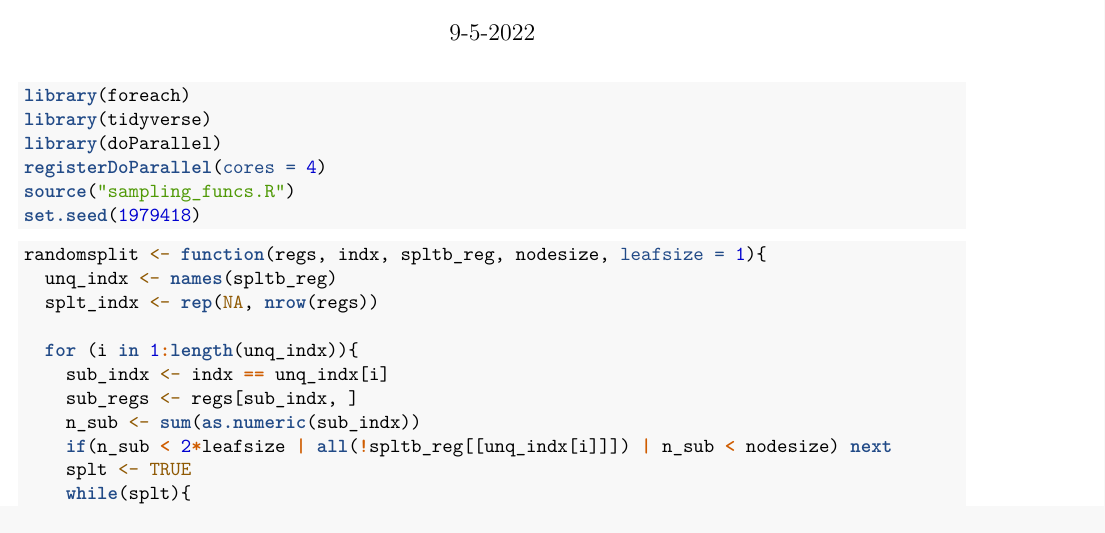
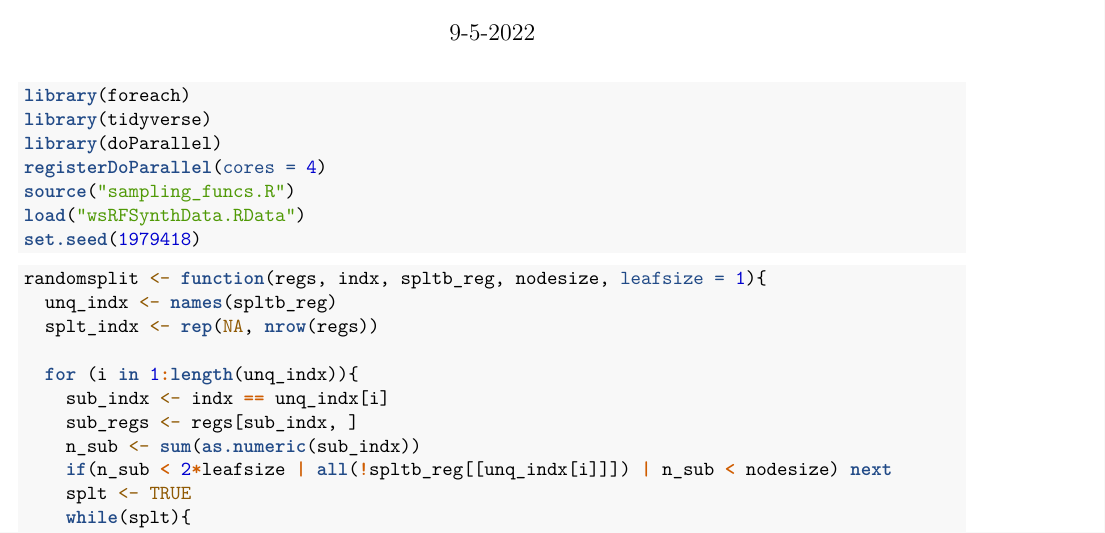
Before and after one commit to thdevilee/Thesis, an R Markdown document (RFSimSynthData.Rmd): part of page 1 of 6, cut so that both start at the same text. Rendered offline with R 4.5, knitr and Pandoc, then LaTeX, with nearby package versions; some code elsewhere in the file could not run offline.

Commit message:
Small changes

````diff
--- a/RFSimSynthData.Rmd
+++ b/RFSimSynthData.Rmd
@@ -15,6 +15,7 @@ library(tidyverse)
 library(doParallel)
 registerDoParallel(cores = 4)
 source("sampling_funcs.R")
+load("wsRFSynthData.RData")
 set.seed(1979418)
 ```
 
````
